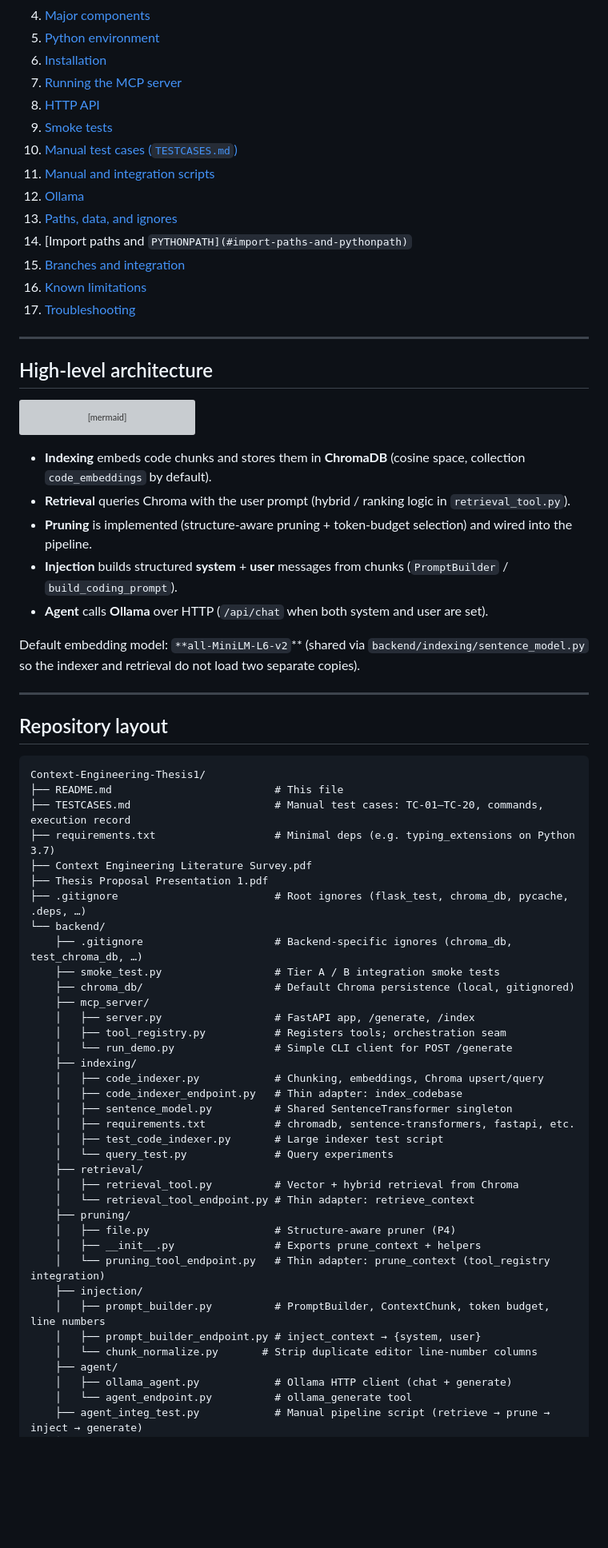
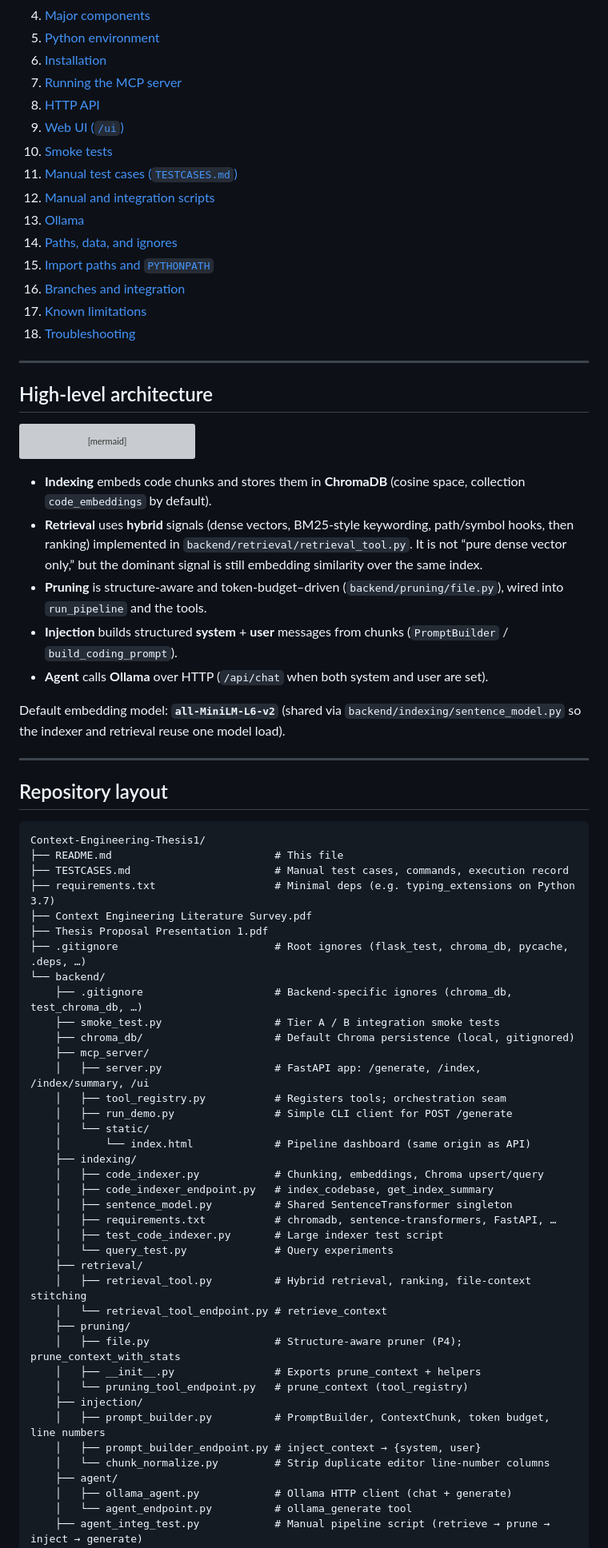
Before and after one commit to reffobic/Context-Engineering-Thesis1, a Markdown page: README.md, the part around one of its changes. Shown at 80% size. GitHub-like rendering; blank space fills up the shorter version; grey boxes are pictures that could not be loaded.

````diff
--- a/README.md
+++ b/README.md
@@ -19,15 +19,16 @@ Related materials in the repo:
 6. [Installation](#installation)
 7. [Running the MCP server](#running-the-mcp-server)
 8. [HTTP API](#http-api)
-9. [Smoke tests](#smoke-tests)
-10. [Manual test cases (`TESTCASES.md`)](#manual-test-cases-testcasesmd)
-11. [Manual and integration scripts](#manual-and-integration-scripts)
-12. [Ollama](#ollama)
-13. [Paths, data, and ignores](#paths-data-and-ignores)
-14. [Import paths and `PYTHONPATH](#import-paths-and-pythonpath)`
-15. [Branches and integration](#branches-and-integration)
-16. [Known limitations](#known-limitations)
-17. [Troubleshooting](#troubleshooting)
+9. [Web UI (`/ui`)](#web-ui-ui)
+10. [Smoke tests](#smoke-tests)
+11. [Manual test cases (`TESTCASES.md`)](#manual-test-cases-testcasesmd)
+12. [Manual and integration scripts](#manual-and-integration-scripts)
+13. [Ollama](#ollama)
+14. [Paths, data, and ignores](#paths-data-and-ignores)
+15. [Import paths and `PYTHONPATH`](#import-paths-and-pythonpath)
+16. [Branches and integration](#branches-and-integration)
+17. [Known limitations](#known-limitations)
+18. [Troubleshooting](#troubleshooting)
 
 ---
 
@@ -51,15 +52,13 @@ flowchart LR
   CH --> R
 ```
 
-
-
 - **Indexing** embeds code chunks and stores them in **ChromaDB** (cosine space, collection `code_embeddings` by default).
-- **Retrieval** queries Chroma with the user prompt (hybrid / ranking logic in `retrieval_tool.py`).
-- **Pruning** is implemented (structure-aware pruning + token-budget selection) and wired into the pipeline.
+- **Retrieval** uses **hybrid** signals (dense vectors, BM25-style keywording, path/symbol hooks, then ranking) implemented in `backend/retrieval/retrieval_tool.py`. It is not “pure dense vector only,” but the dominant signal is still embedding similarity over the same index.
+- **Pruning** is structure-aware and token-budget–driven (`backend/pruning/file.py`), wired into `run_pipeline` and the tools.
 - **Injection** builds structured **system** + **user** messages from chunks (`PromptBuilder` / `build_coding_prompt`).
 - **Agent** calls **Ollama** over HTTP (`/api/chat` when both system and user are set).
 
-Default embedding model: `**all-MiniLM-L6-v2`** (shared via `backend/indexing/sentence_model.py` so the indexer and retrieval do not load two separate copies).
+Default embedding model: **`all-MiniLM-L6-v2`** (shared via `backend/indexing/sentence_model.py` so the indexer and retrieval reuse one model load).
 
 ---
 
@@ -68,7 +67,7 @@ Default embedding model: `**all-MiniLM-L6-v2`** (shared via `backend/indexing/se
 ```
 Context-Engineering-Thesis1/
 ├── README.md                          # This file
-├── TESTCASES.md                       # Manual test cases: TC-01–TC-20, commands, execution record
+├── TESTCASES.md                       # Manual test cases, commands, execution record
 ├── requirements.txt                   # Minimal deps (e.g. typing_extensions on Python 3.7)
 ├── Context Engineering Literature Survey.pdf
 ├── Thesis Proposal Presentation 1.pdf
@@ -78,27 +77,29 @@ Context-Engineering-Thesis1/
     ├── smoke_test.py                  # Tier A / B integration smoke tests
     ├── chroma_db/                     # Default Chroma persistence (local, gitignored)
     ├── mcp_server/
-    │   ├── server.py                  # FastAPI app, /generate, /index
+    │   ├── server.py                  # FastAPI app: /generate, /index, /index/summary, /ui
     │   ├── tool_registry.py           # Registers tools; orchestration seam
-    │   └── run_demo.py                # Simple CLI client for POST /generate
+    │   ├── run_demo.py                # Simple CLI client for POST /generate
+    │   └── static/
+    │       └── index.html             # Pipeline dashboard (same origin as API)
     ├── indexing/
     │   ├── code_indexer.py            # Chunking, embeddings, Chroma upsert/query
-    │   ├── code_indexer_endpoint.py   # Thin adapter: index_codebase
+    │   ├── code_indexer_endpoint.py   # index_codebase, get_index_summary
     │   ├── sentence_model.py          # Shared SentenceTransformer singleton
-    │   ├── requirements.txt           # chromadb, sentence-transformers, fastapi, etc.
+    │   ├── requirements.txt           # chromadb, sentence-transformers, FastAPI, …
     │   ├── test_code_indexer.py       # Large indexer test script
     │   └── query_test.py              # Query experiments
     ├── retrieval/
-    │   ├── retrieval_tool.py          # Vector + hybrid retrieval from Chroma
-    │   └── retrieval_tool_endpoint.py # Thin adapter: retrieve_context
+    │   ├── retrieval_tool.py          # Hybrid retrieval, ranking, file-context stitching
+    │   └── retrieval_tool_endpoint.py # retrieve_context
     ├── pruning/
-    │   ├── file.py                    # Structure-aware pruner (P4)
+    │   ├── file.py                    # Structure-aware pruner (P4); prune_context_with_stats
     │   ├── __init__.py                # Exports prune_context + helpers
-    │   └── pruning_tool_endpoint.py   # Thin adapter: prune_context (tool_registry integration)
+    │   └── pruning_tool_endpoint.py   # prune_context (tool_registry)
     ├── injection/
     │   ├── prompt_builder.py          # PromptBuilder, ContextChunk, token budget, line numbers
     │   ├── prompt_builder_endpoint.py # inject_context → {system, user}
-    │   └── chunk_normalize.py       # Strip duplicate editor line-number columns
+    │   └── chunk_normalize.py         # Strip duplicate editor line-number columns
     ├── agent/
     │   ├── ollama_agent.py            # Ollama HTTP client (chat + generate)
     │   └── agent_endpoint.py          # ollama_generate tool
````
Also changed, not shown: other parts of README.md (+98 -113 lines).
